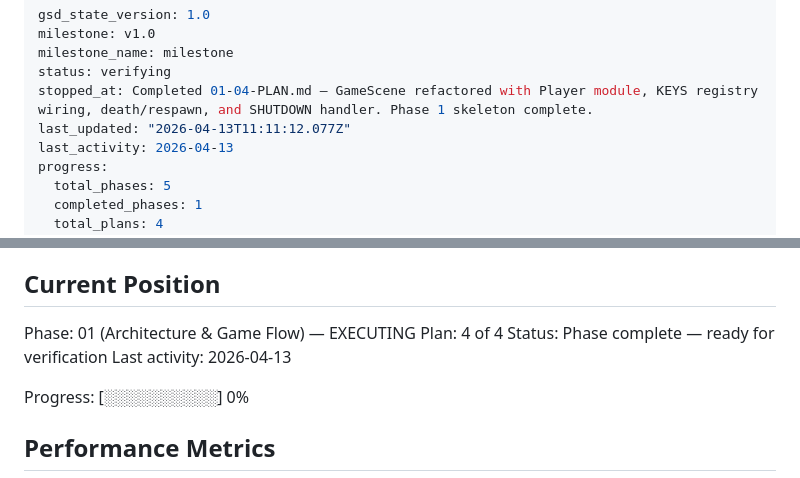
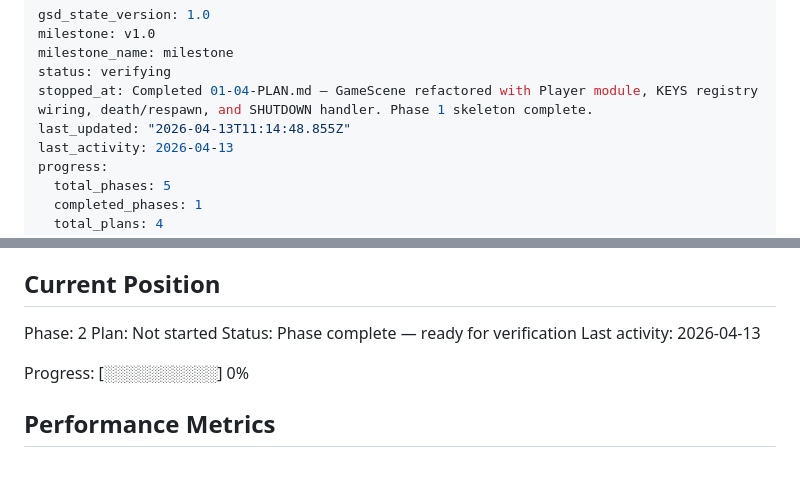
Before and after one commit to swissmachine1/augustin-game, a Markdown page: .planning/STATE.md, 2 parts joined by grey strips. Rendered like a GitHub page.

Commit message:
docs(phase-01): complete phase execution

```diff
--- a/.planning/STATE.md
+++ b/.planning/STATE.md
@@ -4,7 +4,7 @@ milestone: v1.0
 milestone_name: milestone
 status: verifying
 stopped_at: Completed 01-04-PLAN.md — GameScene refactored with Player module, KEYS registry wiring, death/respawn, and SHUTDOWN handler. Phase 1 skeleton complete.
-last_updated: "2026-04-13T11:11:12.077Z"
+last_updated: "2026-04-13T11:14:48.855Z"
 last_activity: 2026-04-13
 progress:
   total_phases: 5
@@ -25,8 +25,8 @@ See: .planning/PROJECT.md (updated 2026-04-13)
 
 ## Current Position
 
-Phase: 01 (Architecture & Game Flow) — EXECUTING
-Plan: 4 of 4
+Phase: 2
+Plan: Not started
 Status: Phase complete — ready for verification
 Last activity: 2026-04-13
 
```
Also changed, not shown: 1 other file.
